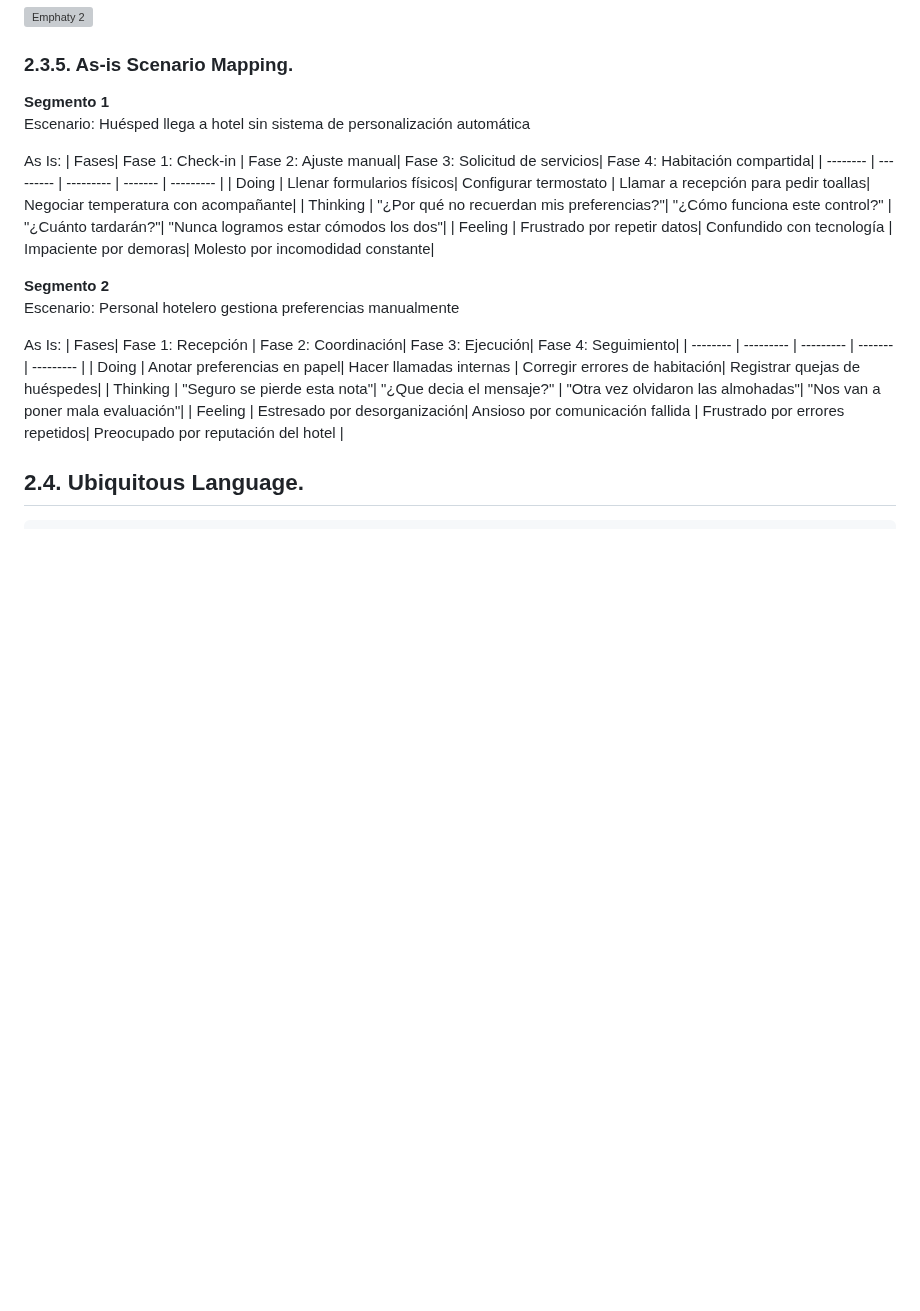
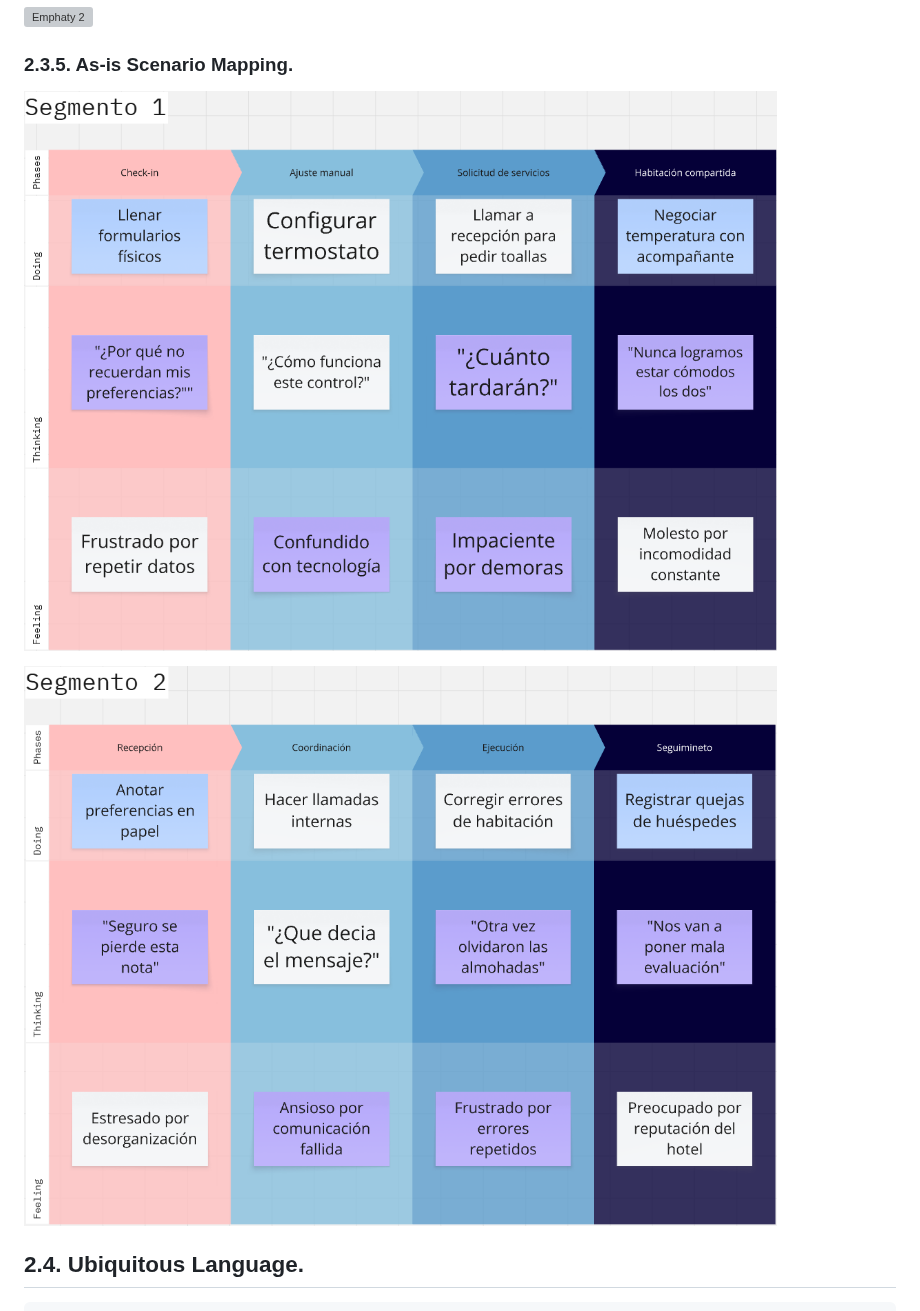
Before and after one commit to SoftCore-App-Web-1ASI0730-2510-4395/CustomHost, a Markdown page: README.md, the part around the change. Rendered like a GitHub page; blank space fills up the shorter version; grey boxes are pictures that could not be loaded.

Commit message:
docs: add as-is scenario mapping

````diff
--- a/README.md
+++ b/README.md
@@ -542,26 +542,10 @@ Why would they invite others?
 
 ### 2.3.5. As-is Scenario Mapping.
 
-**Segmento 1**
-Escenario: Huésped llega a hotel sin sistema de personalización automática
+![Imagen del as-is scenario mapping segmento 1](Assets/img/chapter-2/As-Is-Segmento1.png)
 
-As Is:
-| Fases| Fase 1: Check-in | Fase 2: Ajuste manual| Fase 3: Solicitud de servicios| Fase 4: Habitación compartida|
-| -------- | --------- | --------- | ------- | --------- |
-| Doing | Llenar formularios físicos| Configurar termostato | Llamar a recepción para pedir toallas| Negociar temperatura con acompañante|
-| Thinking | "¿Por qué no recuerdan mis preferencias?"| "¿Cómo funciona este control?" | "¿Cuánto tardarán?"| "Nunca logramos estar cómodos los dos"|
-| Feeling  | Frustrado por repetir datos| Confundido con tecnología | Impaciente por demoras| Molesto por incomodidad constante|
+![Imagen del as-is scenario mapping segmento 1](Assets/img/chapter-2/As-Is-Segmento2.png)
 
-**Segmento 2**
-Escenario: Personal hotelero gestiona preferencias manualmente
-
-As Is:
-| Fases| Fase 1: Recepción | Fase 2: Coordinación| Fase 3: Ejecución| Fase 4: Seguimiento|
-| -------- | --------- | --------- | ------- | --------- |
-| Doing | Anotar preferencias en papel| Hacer llamadas internas | Corregir errores de habitación| Registrar quejas de huéspedes|
-| Thinking | "Seguro se pierde esta nota"| "¿Que decia el mensaje?" | "Otra vez olvidaron las almohadas"| "Nos van a poner mala evaluación"|
-| Feeling  | Estresado por desorganización| Ansioso por comunicación fallida | Frustrado por errores repetidos| Preocupado por reputación del hotel
-|
 ## 2.4. Ubiquitous Language.
 ```
 Vacant (Disponible): Estado de una habitación que se encuentra libre y lista para ser ocupada por un nuevo huésped.
````
